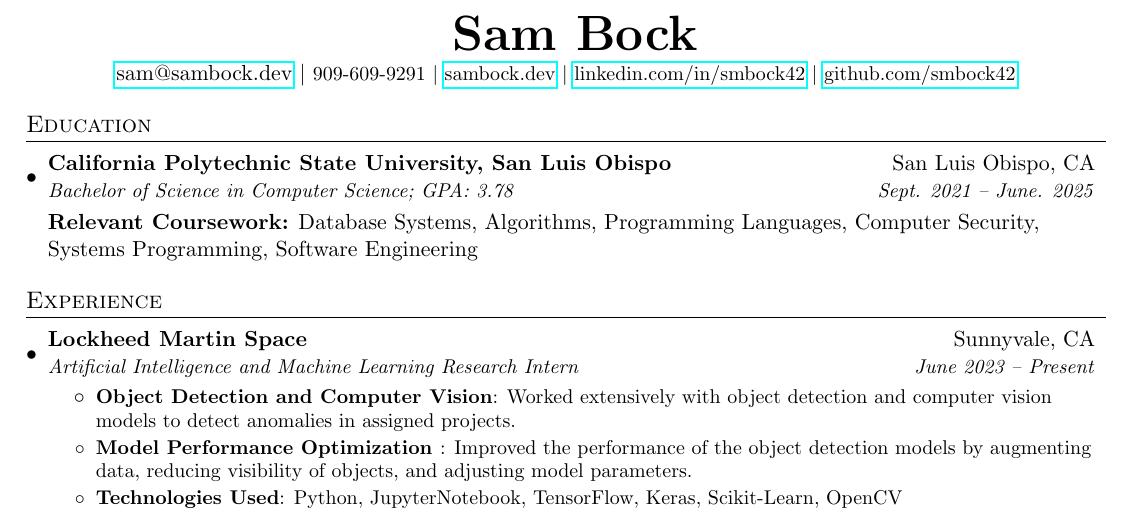
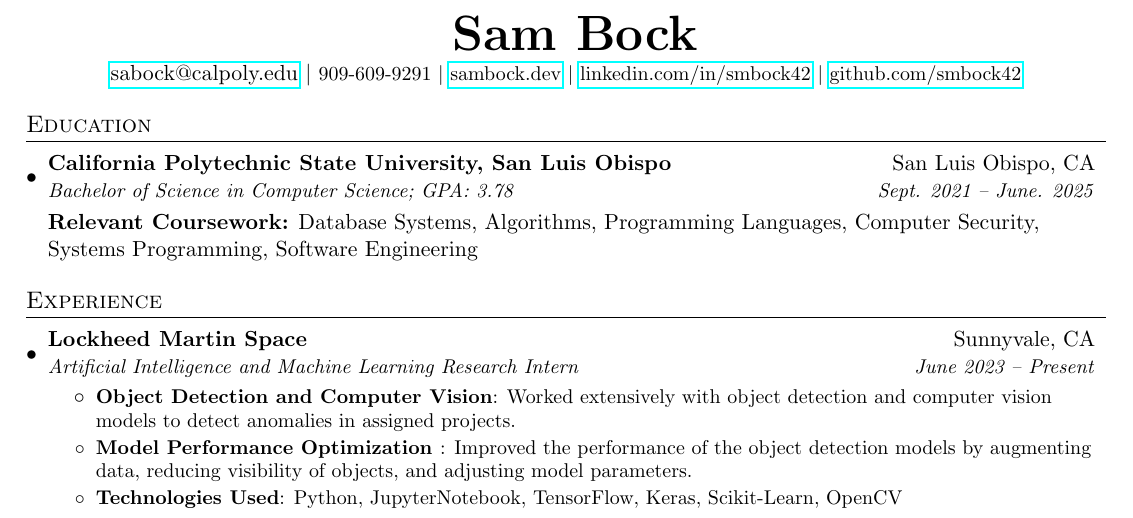
Before and after one commit to smbock42/resume, a LaTeX CV (resume.tex): part of the page, cut so that both start at the same text. Compiled offline with pdfLaTeX.

Commit message:
Update contact email in resume

```diff
--- a/resume.tex
+++ b/resume.tex
@@ -82,7 +82,7 @@
 %----------HEADING-----------------
 \begin{center}
   \textbf{\Huge \ \scshape Sam Bock} \\ \vspace{3pt}
-   \href{mailto:sam@sambock.dev}{sam@sambock.dev} $|$ \small 909-609-9291 $|$ \href{https://www.sambock.dev}{sambock.dev} $|$ \href{https://www.linkedin.com/in/smbock42}{linkedin.com/in/smbock42} $|$ \href{https://www.github.com/smbock42}{github.com/smbock42}
+   \href{mailto:sabock@calpoly.edu}{sabock@calpoly.edu} $|$ \small 909-609-9291 $|$ \href{https://www.sambock.dev}{sambock.dev} $|$ \href{https://www.linkedin.com/in/smbock42}{linkedin.com/in/smbock42} $|$ \href{https://www.github.com/smbock42}{github.com/smbock42}
 
 \end{center}
 
```
Also changed, not shown: resume.pdf.
